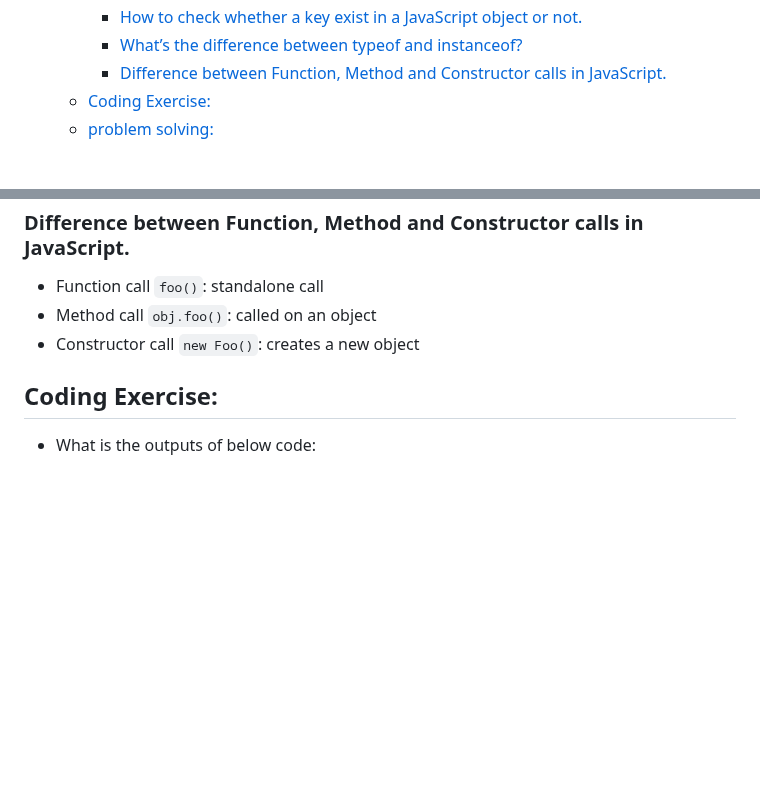
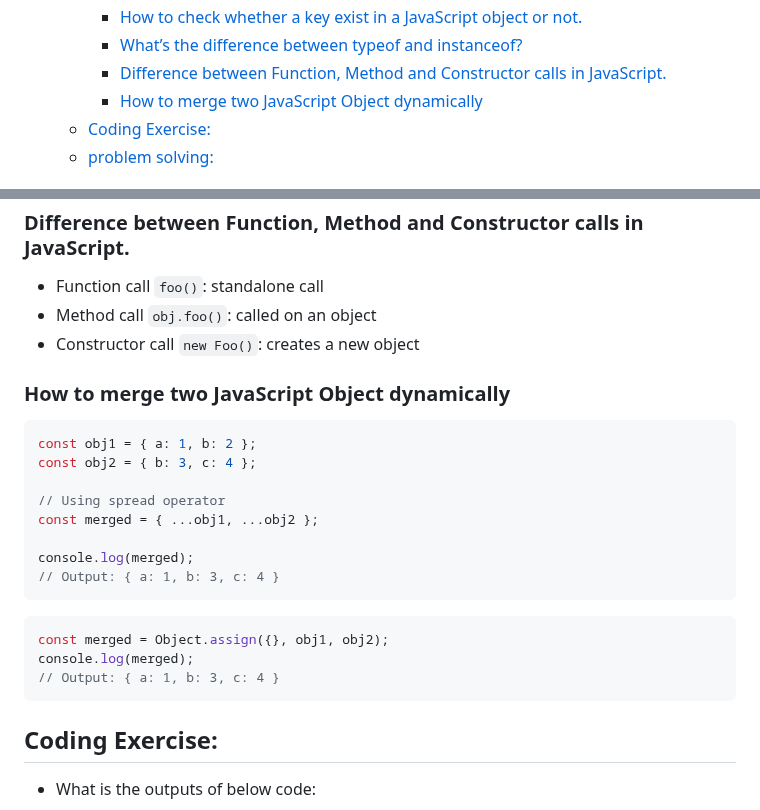
Before and after one commit to muhammad-tamim/interview-questions, a Markdown page: README.md, 2 parts joined by grey strips. Rendered like a GitHub page; blank space fills up the shorter version.

Commit message:
(JavaScript/Theory Based): add How to merge two js object dynamically

````diff
--- a/README.md
+++ b/README.md
@@ -141,6 +141,7 @@
     - [How to check whether a key exist in a JavaScript object or not.](#how-to-check-whether-a-key-exist-in-a-javascript-object-or-not)
     - [What’s the difference between typeof and instanceof?](#whats-the-difference-between-typeof-and-instanceof)
     - [Difference between Function, Method and Constructor calls in JavaScript.](#difference-between-function-method-and-constructor-calls-in-javascript)
+    - [How to merge two JavaScript Object dynamically](#how-to-merge-two-javascript-object-dynamically)
   - [Coding Exercise:](#coding-exercise)
   - [problem solving:](#problem-solving)
 
@@ -3158,6 +3159,25 @@ typeof [];           // "object" (quirk)
 - Constructor call `new Foo()`: creates a new object
 
 
+### How to merge two JavaScript Object dynamically
+
+```js
+const obj1 = { a: 1, b: 2 };
+const obj2 = { b: 3, c: 4 };
+
+// Using spread operator
+const merged = { ...obj1, ...obj2 };
+
+console.log(merged);
+// Output: { a: 1, b: 3, c: 4 }
+```
+
+```js
+const merged = Object.assign({}, obj1, obj2);
+console.log(merged);
+// Output: { a: 1, b: 3, c: 4 }
+```
+
 ## Coding Exercise:
 
 - What is the outputs of below code:
````
